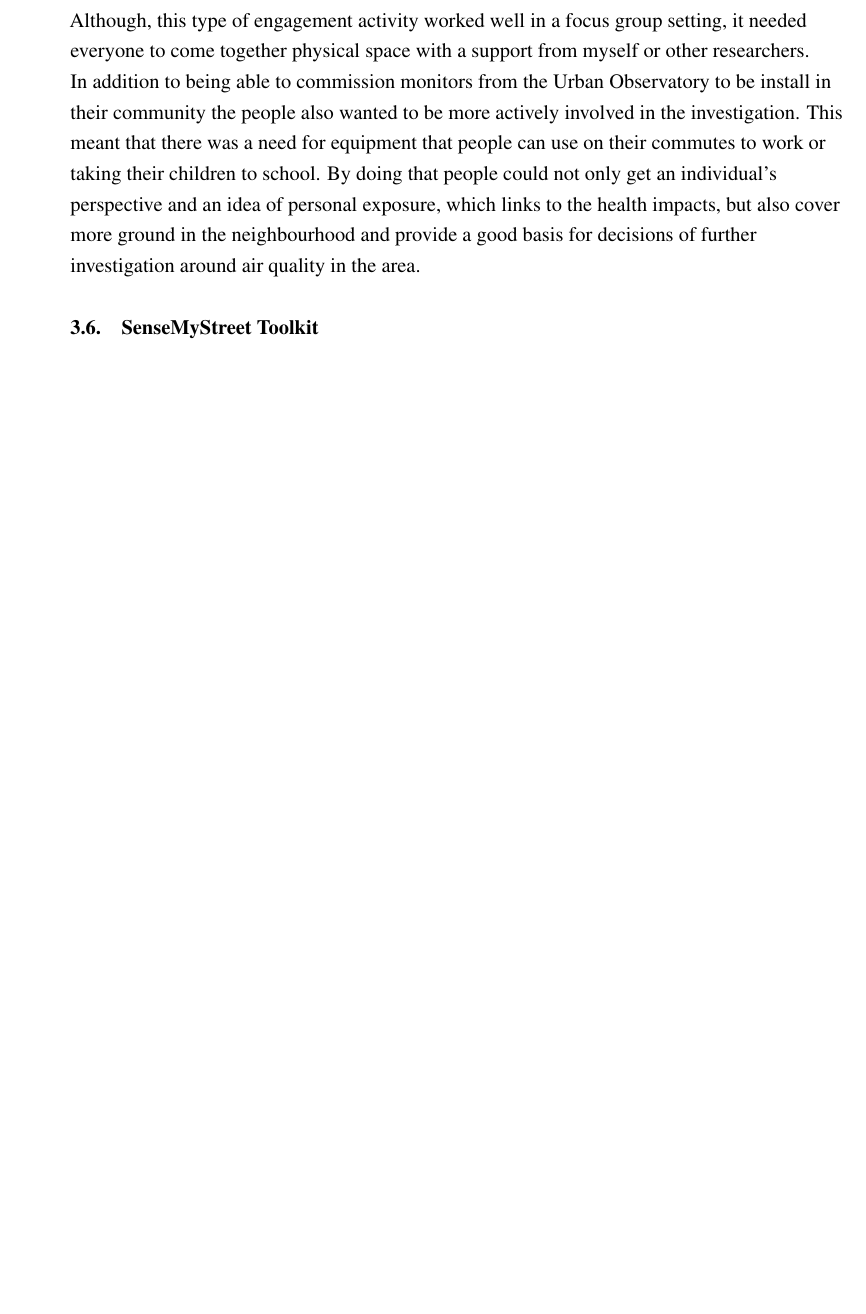
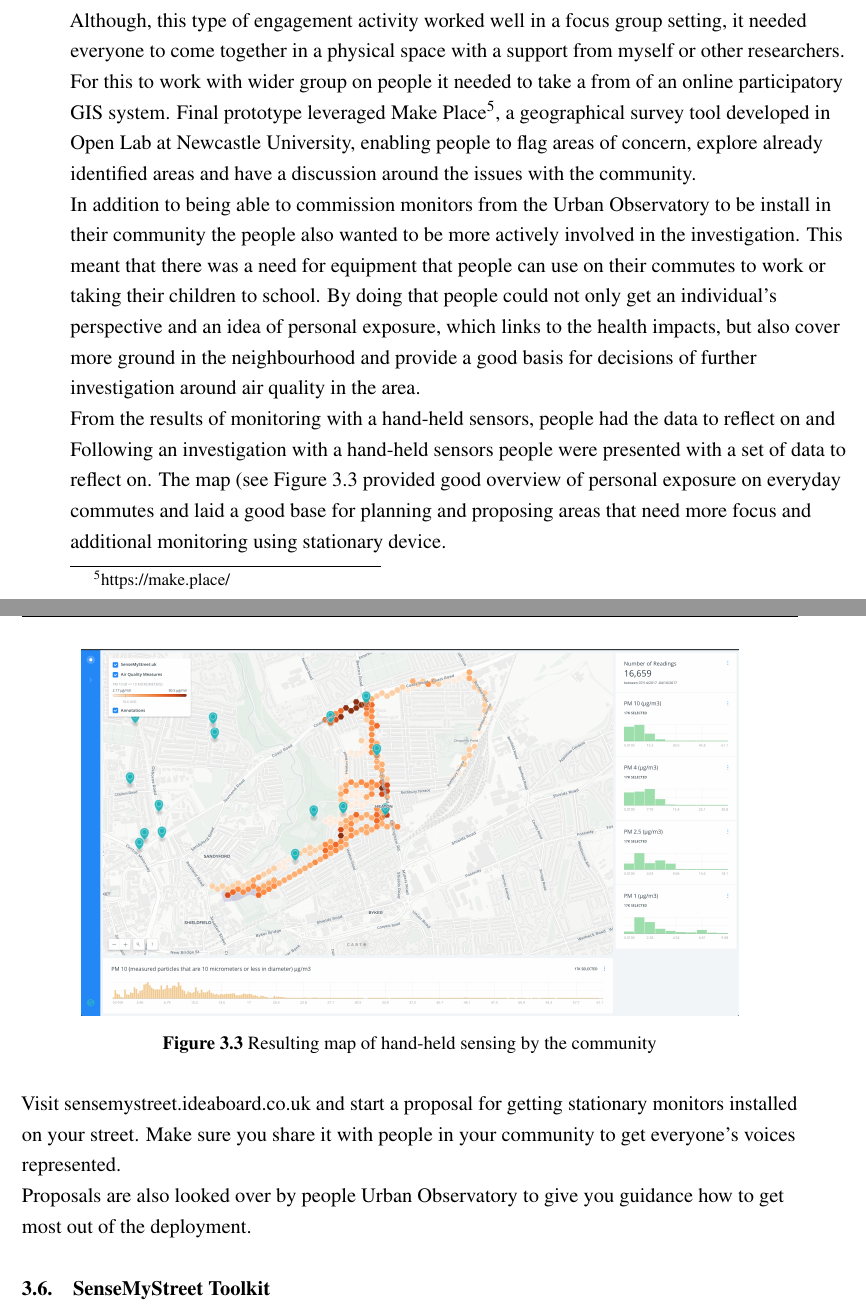
Before and after one commit to aarepuu/PhD-Thesis, a LaTeX thesis (thesis.tex, which reads Chapter3/chapter3.tex): part of page 25 of 59 before the commit and two parts of pages 25 and 26 of 59 after it, the two joined at a grey line, cut so that both start at the same text, the shorter picture padded with empty space. Compiled offline with pdfLaTeX.

Commit message:
DEN Day2 Session 4

```diff
--- a/Chapter3/chapter3.tex
+++ b/Chapter3/chapter3.tex
@@ -106,17 +106,32 @@ There was available funds from the Urban Observatory to acquire environmental mo
   \label{fig:areasofconcern}
 \end{figure}
 
-Although, this type of engagement activity worked well in a focus group setting, it needed everyone to come together physical space with a support from myself or other researchers.
-
+Although, this type of engagement activity worked well in a focus group setting, it needed everyone to come together in a physical space with a support from myself or other researchers. For this to work with wider group on people it needed to take a from of an online participatory GIS system. Final prototype leveraged Make Place\footnote{https://make.place/}, a geographical survey tool developed in Open Lab at Newcastle University, enabling people to flag areas of concern, explore already identified areas and have a discussion around the issues with the community.
 
 In addition to being able to commission monitors from the Urban Observatory to be install in their community the people also wanted to be more actively involved in the investigation. This meant that there was a need for equipment that people can use on their commutes to work or taking their children to school. By doing that people could not only get an individual's perspective and an idea of personal exposure, which links to the health impacts, but also cover more ground in the neighbourhood and provide a good basis for decisions of further investigation around air quality in the area.
+
+% plan and propose
+
+From the results of monitoring with a hand-held sensors, people had the data to reflect on and
+
+Following an investigation with a hand-held sensors people were presented with a set of data to reflect on. The map (see Figure \ref{fig:handheldmap} provided good overview of personal exposure on everyday commutes and laid a good base for planning and proposing areas that need more focus and additional monitoring using stationary device.
+
+%FIGURE areas of concern HERE
+\begin{figure}
+\centering
+ \includegraphics[scale=0.2]{handheldmap}
+  \caption{Resulting map of hand-held sensing by the community}
+  \label{fig:handheldmap}
+\end{figure}
+
+Visit sensemystreet.ideaboard.co.uk and start a proposal for getting stationary monitors installed on your street. Make sure you share it with people in your community to get everyone's voices represented.
+
+Proposals are also looked over by people Urban Observatory to give you guidance how to get most out of the deployment.
 
 
 % One of the authors was already working with the group to help them collect air pollution data using portable, hand-held air quality monitors that formed part of [a citizen sensor commissioning toolkit]. This toolkit, developed in collaboration with [the host university of this author], comprises a selection of professional-grade environmental monitoring tools for appropriation by citizens to sense their environment and commission permanent sensors in parts of the city where they identify problems.
 
-% Whilst the sensing tools were not specifically designed for use in this way by the manufacturers, they were selected by the designers of the toolkit for their portability and ease of use, and come with simplified instructions rewritten for a lay audience. In January 2018, [the community group] reached out to us to seek our support for conducting public engagement around air pollution with school children through using this toolkit. Initially, the group was just interested in involving children in gathering air quality data using the handheld monitors.
-
-
+% Whilst the sensing tools were not specifically designed for use in this way by the manufacturers, they were selected by the designers of the toolkit for their portability and ease of use, and come with simplified instructions rewritten for a lay audience. In January 2018, [the community group] reached out to us to seek our support for conducting public engagement around air pollution with school children through using this toolkit. Initially, the group was just interested in involving children in gathering air quality data using the hand-held monitors.
 
 \section{SenseMyStreet Toolkit}
 
```
Also changed, not shown: Chapter3/Figs/Raster/handheldmap.png (added), Chapter3/chapter3.tex (20 more changed lines).
